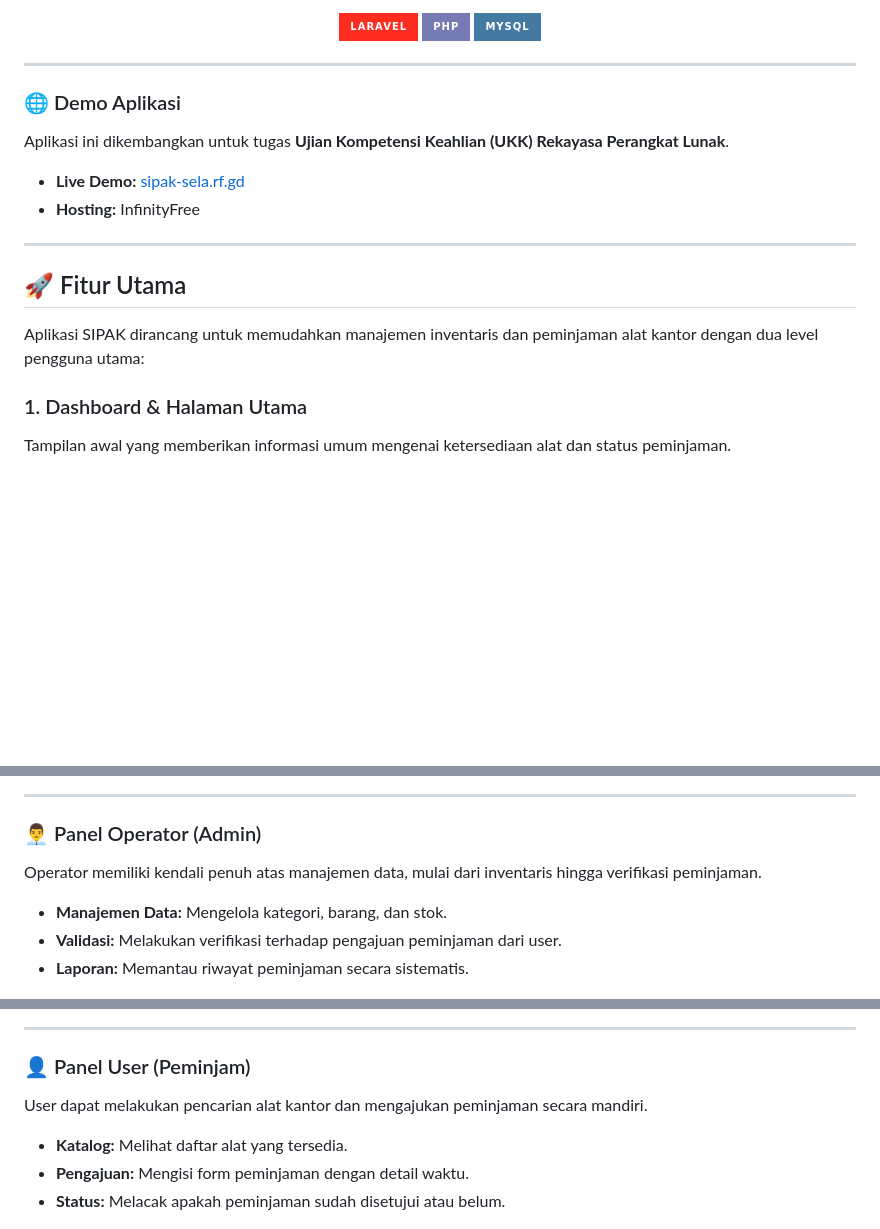
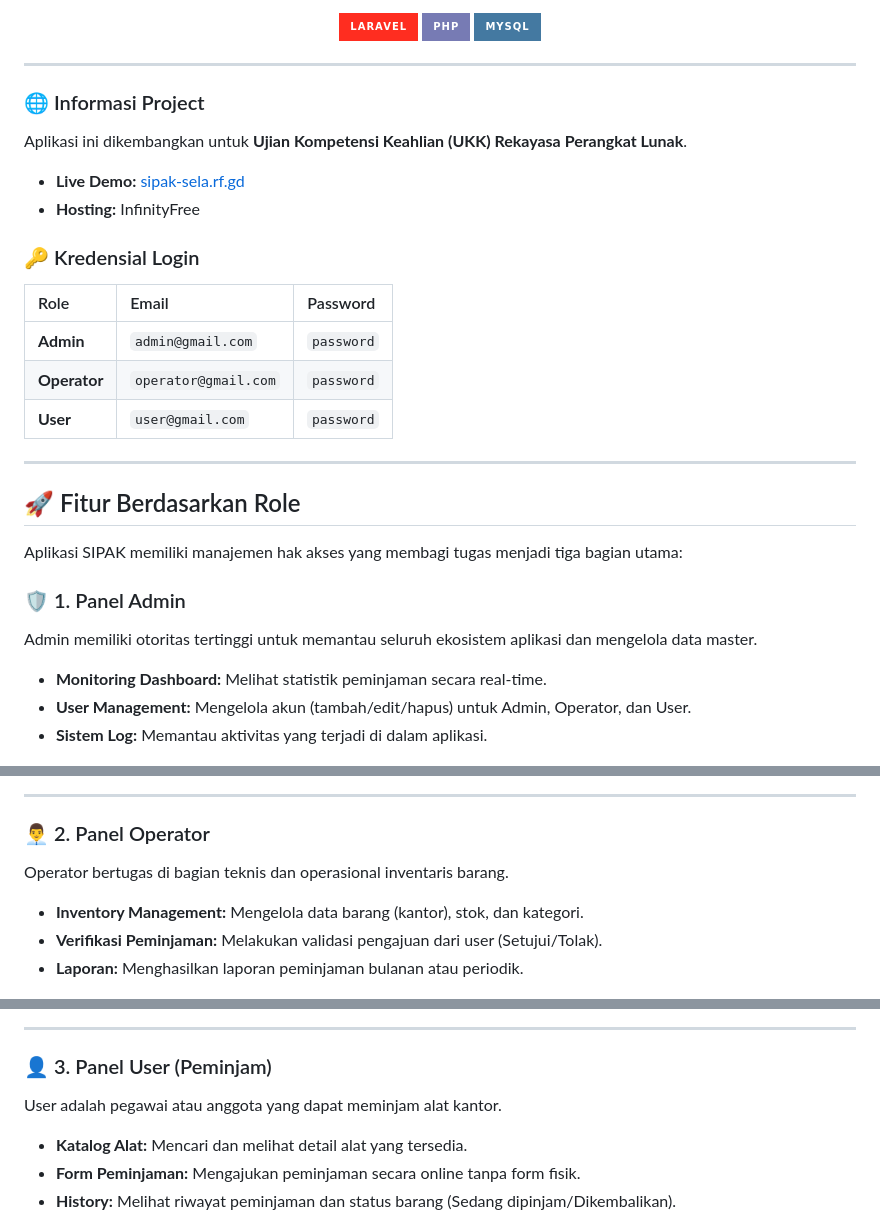
Before and after one commit to Marselalestari/SistemPeminjamanAlatKantor, a Markdown page: README.md, 3 parts joined by grey strips. Drawn GitHub-style; badges without logos; blank space fills up the shorter version.

```diff
--- a/README.md
+++ b/README.md
@@ -12,19 +12,29 @@
 
 ---
 
-### 🌐 Demo Aplikasi
-Aplikasi ini dikembangkan untuk tugas **Ujian Kompetensi Keahlian (UKK) Rekayasa Perangkat Lunak**.
+### 🌐 Informasi Project
+Aplikasi ini dikembangkan untuk **Ujian Kompetensi Keahlian (UKK) Rekayasa Perangkat Lunak**.
 - **Live Demo:** [sipak-sela.rf.gd](http://sipak-sela.rf.gd/)
 - **Hosting:** InfinityFree
 
+### 🔑 Kredensial Login
+| Role | Email | Password |
+| :--- | :--- | :--- |
+| **Admin** | `admin@gmail.com` | `password` |
+| **Operator** | `operator@gmail.com` | `password` |
+| **User** | `user@gmail.com` | `password` |
+
 ---
 
-## 🚀 Fitur Utama
+## 🚀 Fitur Berdasarkan Role
 
-Aplikasi SIPAK dirancang untuk memudahkan manajemen inventaris dan peminjaman alat kantor dengan dua level pengguna utama:
+Aplikasi SIPAK memiliki manajemen hak akses yang membagi tugas menjadi tiga bagian utama:
 
-### 1. Dashboard & Halaman Utama
-Tampilan awal yang memberikan informasi umum mengenai ketersediaan alat dan status peminjaman.
+### 🛡️ 1. Panel Admin
+Admin memiliki otoritas tertinggi untuk memantau seluruh ekosistem aplikasi dan mengelola data master.
+- **Monitoring Dashboard:** Melihat statistik peminjaman secara real-time.
+- **User Management:** Mengelola akun (tambah/edit/hapus) untuk Admin, Operator, dan User.
+- **Sistem Log:** Memantau aktivitas yang terjadi di dalam aplikasi.
 
 <p align="center">
   <img src="https://raw.githubusercontent.com/Marselalestari/SistemPeminjamanAlatKantor/main/Screenshot%20(280).png" width="45%">
@@ -37,11 +43,11 @@ Tampilan awal yang memberikan informasi umum mengenai ketersediaan alat dan stat
 
 ---
 
-### 👨‍💼 Panel Operator (Admin)
-Operator memiliki kendali penuh atas manajemen data, mulai dari inventaris hingga verifikasi peminjaman.
-- **Manajemen Data:** Mengelola kategori, barang, dan stok.
-- **Validasi:** Melakukan verifikasi terhadap pengajuan peminjaman dari user.
-- **Laporan:** Memantau riwayat peminjaman secara sistematis.
+### 👨‍💼 2. Panel Operator
+Operator bertugas di bagian teknis dan operasional inventaris barang.
+- **Inventory Management:** Mengelola data barang (kantor), stok, dan kategori.
+- **Verifikasi Peminjaman:** Melakukan validasi pengajuan dari user (Setujui/Tolak).
+- **Laporan:** Menghasilkan laporan peminjaman bulanan atau periodik.
 
 <p align="center">
   <img src="https://raw.githubusercontent.com/Marselalestari/SistemPeminjamanAlatKantor/main/Screenshot%20(284).png" width="30%">
@@ -56,11 +62,11 @@ Operator memiliki kendali penuh atas manajemen data, mulai dari inventaris hingg
 
 ---
 
-### 👤 Panel User (Peminjam)
-User dapat melakukan pencarian alat kantor dan mengajukan peminjaman secara mandiri.
-- **Katalog:** Melihat daftar alat yang tersedia.
-- **Pengajuan:** Mengisi form peminjaman dengan detail waktu.
-- **Status:** Melacak apakah peminjaman sudah disetujui atau belum.
+### 👤 3. Panel User (Peminjam)
+User adalah pegawai atau anggota yang dapat meminjam alat kantor.
+- **Katalog Alat:** Mencari dan melihat detail alat yang tersedia.
+- **Form Peminjaman:** Mengajukan peminjaman secara online tanpa form fisik.
+- **History:** Melihat riwayat peminjaman dan status barang (Sedang dipinjam/Dikembalikan).
 
 <p align="center">
   <img src="https://raw.githubusercontent.com/Marselalestari/SistemPeminjamanAlatKantor/main/Screenshot%20(286).png" width="45%">
```
Also changed, not shown: other parts of README.md (+2 -6 lines).
